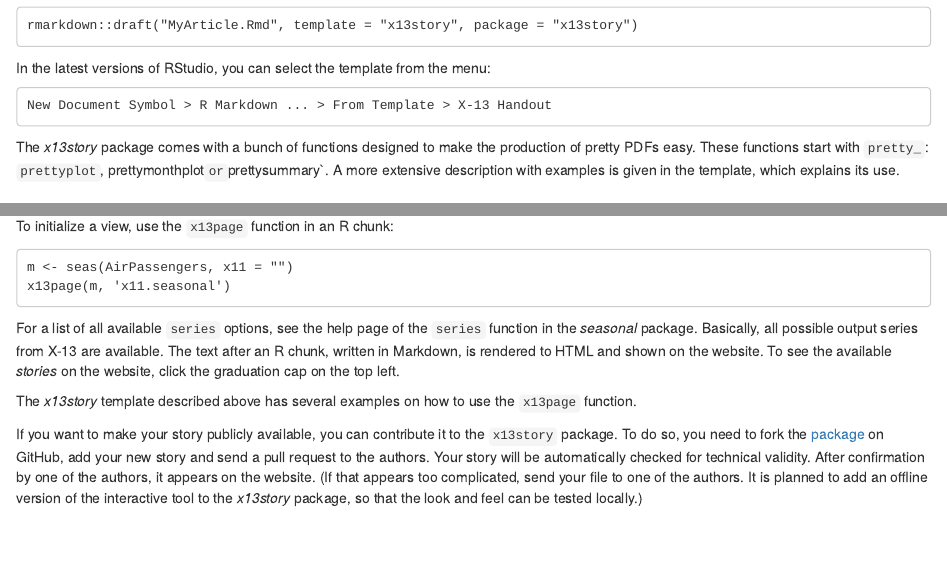
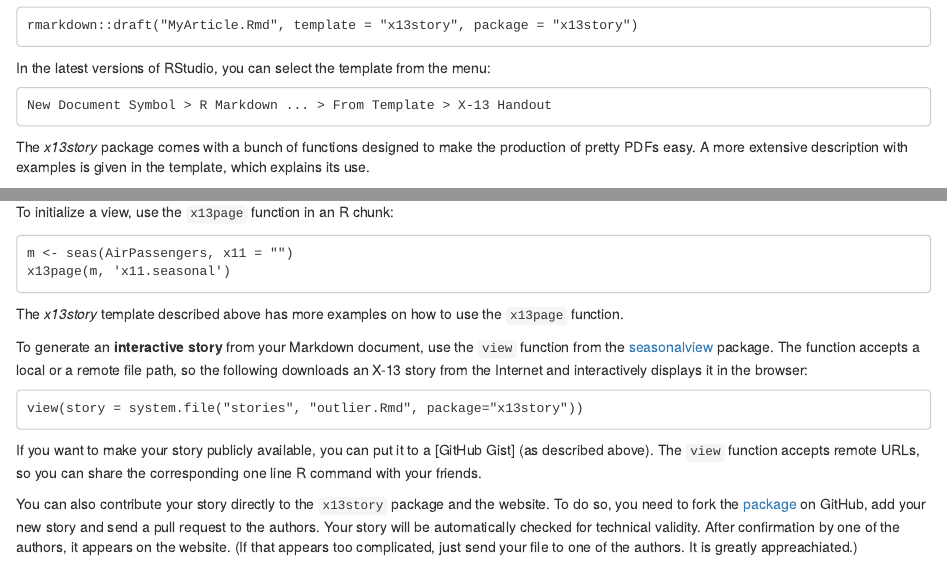
Before and after one commit to christophsax/x13story, an R Markdown document (vignettes/workflow.Rmd): the page in a window 1100 px wide, from 2540 px down, and a second part further down, joined at a grey line. Rendered offline with R 4.5, knitr and Pandoc, with nearby package versions; drawn as R Markdown's standard HTML page in place of the format the file asks for.

Commit message:
workflow update and some cleanup

````diff
--- a/vignettes/workflow.Rmd
+++ b/vignettes/workflow.Rmd
@@ -222,8 +222,7 @@
 ```
 
 The *x13story* package comes with a bunch of functions designed to make the
-production of pretty PDFs easy. These functions start with `pretty_`:
-`prettyplot`, prettymonthplot` or `prettysummary`. A more extensive description
+production of pretty PDFs easy. A more extensive description
 with examples is given in the template, which explains its use.
 
 
@@ -248,20 +247,25 @@
 x13page(m, 'x11.seasonal')
 ```
 
-For a list of all available `series` options, see the help page of the `series`
-function in  the *seasonal* package. Basically, all possible output series from
-X-13 are available. The text after an R chunk, written in Markdown, is rendered
-to HTML and shown on the website. To see the available *stories* on the website,
-click the graduation cap on the top left.
-
-The *x13story* template described above has several examples on how to use the
+The *x13story* template described above has more examples on how to use the
 `x13page` function.
 
-If you want to make your story publicly available, you can contribute it to the
-`x13story` package. To do so, you need to fork the
+To generate an **interactive story** from your Markdown document, use the
+`view` function from the
+[seasonalview](https://CRAN.R-project.org/package=seasonalview) package. The
+function accepts a local or a remote file  path, so the following downloads an
+X-13 story from the Internet and interactively displays it in the browser:
+
+    view(story = system.file("stories", "outlier.Rmd", package="x13story"))
+
+If you want to make your story publicly available, you can put it to a [GitHub
+Gist] (as described above). The `view` function accepts remote URLs, so you can
+share the corresponding one line R command with your friends.
+
+You can also contribute your story directly to the `x13story` package and the
+website. To do so, you need to fork the
 [package](https://github.com/christophsax/x13story) on GitHub, add your new
 story and send a pull request to the authors. Your story will be automatically
 checked for technical validity. After confirmation by one of the authors, it
-appears on the website. (If that appears too complicated, send your file to one
-of the authors. It is planned to add an offline version of the interactive tool
-to the *x13story* package, so that the look and feel can be tested locally.)
+appears on the website. (If that appears too complicated, just send your file to
+one of the authors. It is greatly appreachiated.)
````
Also changed, not shown: R/prettysummary.R (deleted, +0 -121 lines), R/prettify.html (deleted), R/rmarkdown.R (line endings or trailing spaces), vignettes/workflow.pdf (added).
